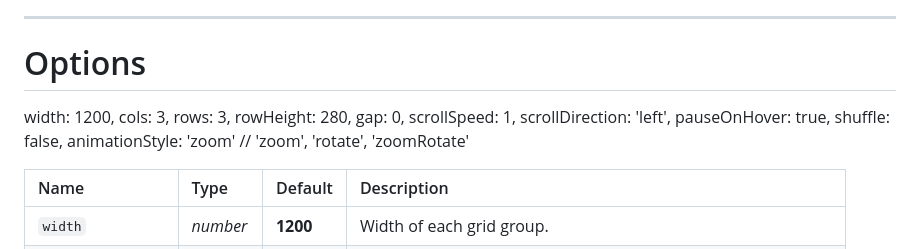
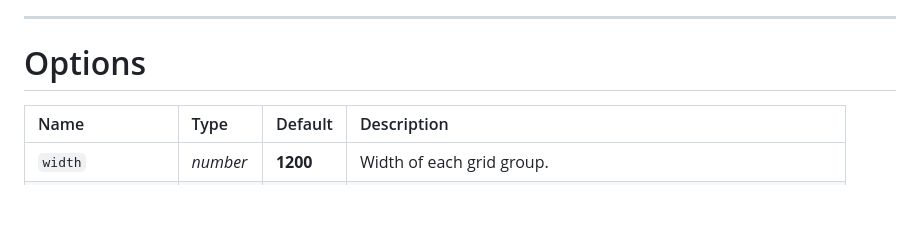
Before and after one commit to Rodgath/simba-grid, a Markdown page: README.md, the part around the change. GitHub-like rendering; blank space fills up the shorter version.

Commit message:
Remove redundant content

```diff
--- a/README.md
+++ b/README.md
@@ -168,17 +168,6 @@ document.addEventListener('DOMContentLoaded', function() {
 ---
 # Options
 
- width: 1200,
-    cols: 3,
-    rows: 3,
-    rowHeight: 280,
-    gap: 0,
-    scrollSpeed: 1,
-    scrollDirection: 'left',
-    pauseOnHover: true,
-    shuffle: false,
-    animationStyle: 'zoom' // 'zoom', 'rotate', 'zoomRotate'
-
 Name | Type | Default | Description
 :--- | :--- | :------ | :----------
 `width` | _number_ | **1200** | Width of each grid group.
```
